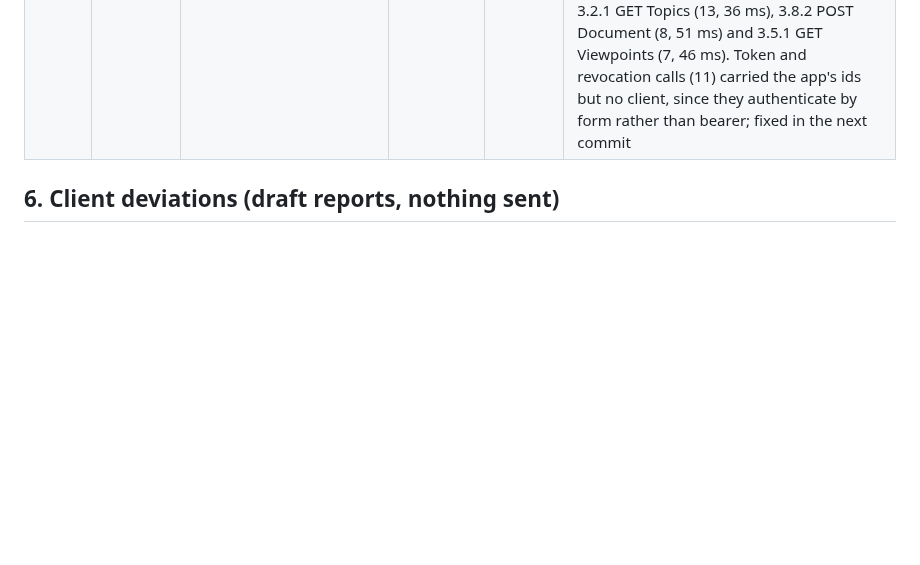
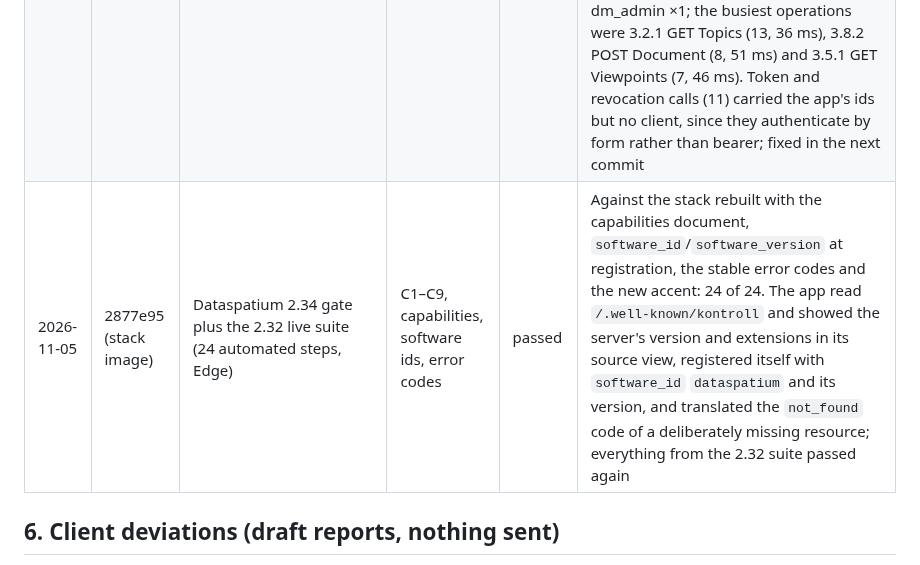
Before and after one commit to marwiss/Kontroll, a Markdown page: docs/acceptance.md, the part around the change. Rendered like a GitHub page; blank space fills up the shorter version.

Commit message:
Record the Dataspatium 2.34 live run
Twenty-four of twenty-four steps against the stack built from 2877e95:
the capabilities document, software ids at registration, the error
codes, and the whole 2.32 suite again.

Generated with the assistance of an AI coding tool.

Co-Authored-By: Claude Fable 5.1 <noreply@anthropic.com>

```diff
--- a/docs/acceptance.md
+++ b/docs/acceptance.md
@@ -171,6 +171,7 @@ the address the server redirected to.
 | 2026-11-05 | af7e680 | Dataspatium 2.29 live suite (18 automated steps, Edge) | C1–C9 and more | passed | Against the stack rebuilt with the retroactive `SAME_AS` linking: 18 of 18 steps green, among them self-registration as a public client, a topic from a selection with a viewpoint, comment, status change, BCF file out and in, the Documents API in parts, a BCF document, ETag/304, token refresh, sign-out, a refused redirect URI. Graph check afterwards: every `testhus.ifc`/`familjens-hus.ifc` import reached `done` (IFC4, 102 entities, 243 relationships, 100 geometry entities skipped, `ifc_project` filled) in 0.5–3.3 s with queueing below 1.3 s when uploads overlapped; a deliberately invalid `probe.ifc` ends as `failed` with "Unable to parse IFC SPF header" and no stray entities. The suite deletes its topics afterwards, so `SAME_AS` was verified with a probe topic: a viewpoint selecting three wall GUIDs linked each to the matching element of every imported model (617 ms including the viewpoint POST), an unknown GUID to nothing; no GTIN in that fixture |
 | 2026-11-05 | af7e680 (stack image) | Dataspatium 2.30 live suite (21 automated steps, Edge) | C1–C9 and graph access | passed | Cypher from the browser over Bolt/WebSocket against the development stack's Neo4j (port 7697, user neo4j): models, classes and topic–element links through `SAME_AS`, selecting the latest finished model per document; a workspace package uploaded through the Documents API and downloaded intact. Re-run against the image built from 47e55e1 with full logging: 21 of 21 again; the browser counted 29 `IfcModel` (done and failed), 138 `IfcWall`, 6 product classes and 6 topic–element links for the suite's own topics; the workspace package (9 337 bytes) round-tripped. Afterwards `opencde client prune --all-dynamic` removed the 5 self-registered test clients and `opencde ifcgraph prune --project … --all` the 29 models with 2 346 entities, leaving the documents in place |
 | 2026-11-05 | 8d98576 (stack image) | Dataspatium 2.32 live suite (23 automated steps, Edge) | C1–C9, request log | passed | Against the stack rebuilt with the request log enabled: 23 of 23. The app sent `X-Request-ID` on all 92 of its calls and saw every id echoed back (0 failures, 112 ms average). Its administrator step signed in as a server administrator with the `admin` scope and read `GET /admin/api/requests?client_id=…` (100 rows; 24 of the app's 30 newest ids were there, the last six being calls made after the read). Server side: 104 `RequestLog` rows for the client within 49 s, 89 of them with a UUID request id from the app, none without an id (the rest carry server-minted ids), statuses 200 ×88, 201 ×14, 304 ×2, users dm_manager ×103 and dm_admin ×1; the busiest operations were 3.2.1 GET Topics (13, 36 ms), 3.8.2 POST Document (8, 51 ms) and 3.5.1 GET Viewpoints (7, 46 ms). Token and revocation calls (11) carried the app's ids but no client, since they authenticate by form rather than bearer; fixed in the next commit |
+| 2026-11-05 | 2877e95 (stack image) | Dataspatium 2.34 gate plus the 2.32 live suite (24 automated steps, Edge) | C1–C9, capabilities, software ids, error codes | passed | Against the stack rebuilt with the capabilities document, `software_id`/`software_version` at registration, the stable error codes and the new accent: 24 of 24. The app read `/.well-known/kontroll` and showed the server's version and extensions in its source view, registered itself with `software_id` `dataspatium` and its version, and translated the `not_found` code of a deliberately missing resource; everything from the 2.32 suite passed again |
 
 ## 6. Client deviations (draft reports, nothing sent)
 
```
